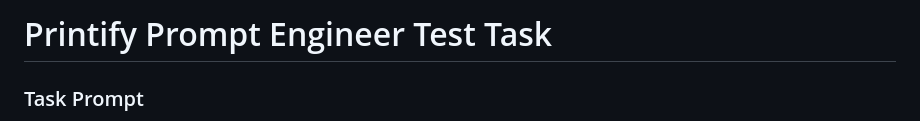
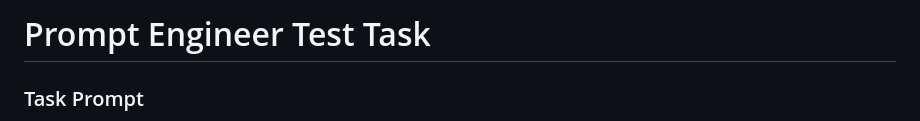
Before and after one commit to Diyarsh/Store_Banner_Gen, a Markdown page: README.md, the part around the change. Drawn GitHub-style.

```diff
--- a/README.md
+++ b/README.md
@@ -1,4 +1,4 @@
-# Printify Prompt Engineer Test Task
+# Prompt Engineer Test Task
 
 ### Task Prompt
 
```
